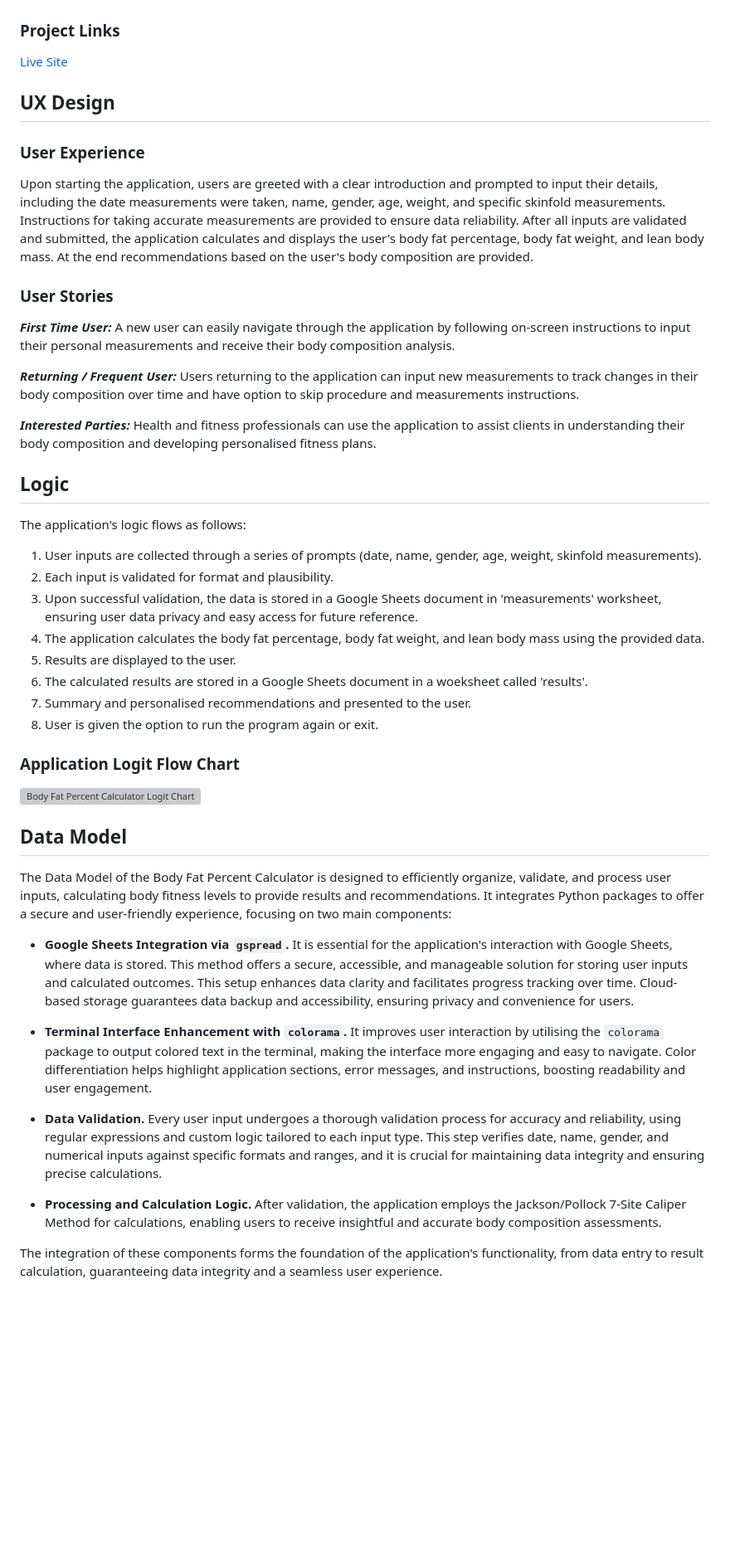
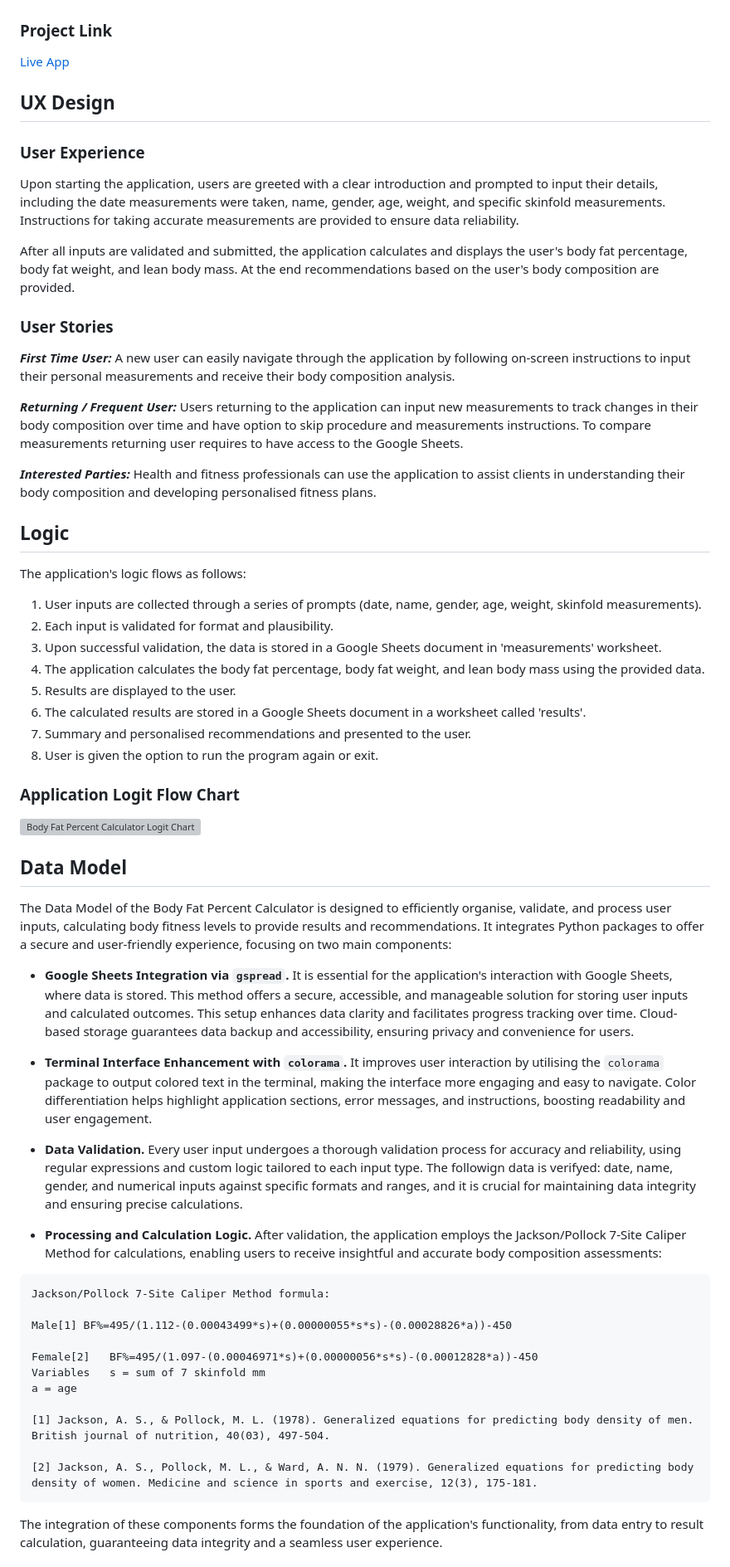
Before and after one commit to KatePaulauskas/body-fat-percent-calculator, a Markdown page: README.md, the part around one of its changes. Shown at 83% size. GitHub-like rendering; blank space fills up the shorter version; grey boxes are pictures that could not be loaded.

Commit message:
docs: add final edits to proofread and improve README.md file.

````diff
--- a/README.md
+++ b/README.md
@@ -8,21 +14,23 @@ The primary goal of this application is to provide users with a detailed analysi
 
 ![App Preview](media/application-preview.jpeg)
 
-### Project Links
+### Project Link
 
-[Live Site](https://body-fat-percent-calculator-5ad0ac04aebf.herokuapp.com/)
+[Live App](https://body-fat-percent-calculator-5ad0ac04aebf.herokuapp.com/)
 
 ## UX Design
 
 ### User Experience
 
-Upon starting the application, users are greeted with a clear introduction and prompted to input their details, including the date measurements were taken, name, gender, age, weight, and specific skinfold measurements. Instructions for taking accurate measurements are provided to ensure data reliability. After all inputs are validated and submitted, the application calculates and displays the user's body fat percentage, body fat weight, and lean body mass. At the end recommendations based on the user's body composition are provided.
+Upon starting the application, users are greeted with a clear introduction and prompted to input their details, including the date measurements were taken, name, gender, age, weight, and specific skinfold measurements. Instructions for taking accurate measurements are provided to ensure data reliability.
+
+After all inputs are validated and submitted, the application calculates and displays the user's body fat percentage, body fat weight, and lean body mass. At the end recommendations based on the user's body composition are provided.
 
 ### User Stories
 
 ***First Time User:*** A new user can easily navigate through the application by following on-screen instructions to input their personal measurements and receive their body composition analysis.
 
-***Returning / Frequent User:*** Users returning to the application can input new measurements to track changes in their body composition over time and have option to skip procedure and measurements instructions.
+***Returning / Frequent User:*** Users returning to the application can input new measurements to track changes in their body composition over time and have option to skip procedure and measurements instructions. To compare measurements returning user requires to have access to the Google Sheets.
 
 ***Interested Parties:*** Health and fitness professionals can use the application to assist clients in understanding their body composition and developing personalised fitness plans.
 
@@ -32,10 +40,10 @@ The application's logic flows as follows:
 
 1. User inputs are collected through a series of prompts (date, name, gender, age, weight, skinfold measurements).
 2. Each input is validated for format and plausibility.
-3. Upon successful validation, the data is stored in a Google Sheets document in 'measurements' worksheet, ensuring user data privacy and easy access for future reference.
+3. Upon successful validation, the data is stored in a Google Sheets document in 'measurements' worksheet.
 4. The application calculates the body fat percentage, body fat weight, and lean body mass using the provided data.
 5. Results are displayed to the user.
-6. The calculated results are stored in a Google Sheets document in a woeksheet called 'results'.
+6. The calculated results are stored in a Google Sheets document in a worksheet called 'results'.
 7. Summary and personalised recommendations and presented to the user.
 8. User is given the option to run the program again or exit.
 
@@ -45,15 +53,29 @@ The application's logic flows as follows:
 
 ## Data Model
 
-The Data Model of the Body Fat Percent Calculator is designed to efficiently organize, validate, and process user inputs, calculating body fitness levels to provide results and recommendations. It integrates Python packages to offer a secure and user-friendly experience, focusing on two main components:
+The Data Model of the Body Fat Percent Calculator is designed to efficiently organise, validate, and process user inputs, calculating body fitness levels to provide results and recommendations. It integrates Python packages to offer a secure and user-friendly experience, focusing on two main components:
 
 - **Google Sheets Integration via `gspread`.** It is essential for the application's interaction with Google Sheets, where data is stored. This method offers a secure, accessible, and manageable solution for storing user inputs and calculated outcomes. This setup enhances data clarity and facilitates progress tracking over time. Cloud-based storage guarantees data backup and accessibility, ensuring privacy and convenience for users.
 
 - **Terminal Interface Enhancement with `colorama`.** It improves user interaction by utilising the `colorama` package to output colored text in the terminal, making the interface more engaging and easy to navigate. Color differentiation helps highlight application sections, error messages, and instructions, boosting readability and user engagement.
 
-- **Data Validation.** Every user input undergoes a thorough validation process for accuracy and reliability, using regular expressions and custom logic tailored to each input type. This step verifies date, name, gender, and numerical inputs against specific formats and ranges, and it is crucial for maintaining data integrity and ensuring precise calculations.
+- **Data Validation.** Every user input undergoes a thorough validation process for accuracy and reliability, using regular expressions and custom logic tailored to each input type. The followign data is verifyed: date, name, gender, and numerical inputs against specific formats and ranges, and it is crucial for maintaining data integrity and ensuring precise calculations.
 
-- **Processing and Calculation Logic.** After validation, the application employs the Jackson/Pollock 7-Site Caliper Method for calculations, enabling users to receive insightful and accurate body composition assessments.
+- **Processing and Calculation Logic.** After validation, the application employs the Jackson/Pollock 7-Site Caliper Method for calculations, enabling users to receive insightful and accurate body composition assessments:
+
+```
+Jackson/Pollock 7-Site Caliper Method formula:
+
+Male[1]	BF%=495/(1.112-(0.00043499*s)+(0.00000055*s*s)-(0.00028826*a))-450
+
+Female[2]	BF%=495/(1.097-(0.00046971*s)+(0.00000056*s*s)-(0.00012828*a))-450
+Variables	s = sum of 7 skinfold mm
+a = age
+
+[1] Jackson, A. S., & Pollock, M. L. (1978). Generalized equations for predicting body density of men. British journal of nutrition, 40(03), 497-504.
+
+[2] Jackson, A. S., Pollock, M. L., & Ward, A. N. N. (1979). Generalized equations for predicting body density of women. Medicine and science in sports and exercise, 12(3), 175-181.
+```
 
 The integration of these components forms the foundation of the application's functionality, from data entry to result calculation, guaranteeing data integrity and a seamless user experience.
 
````
Also changed, not shown: other parts of README.md (+44 -8 lines).
